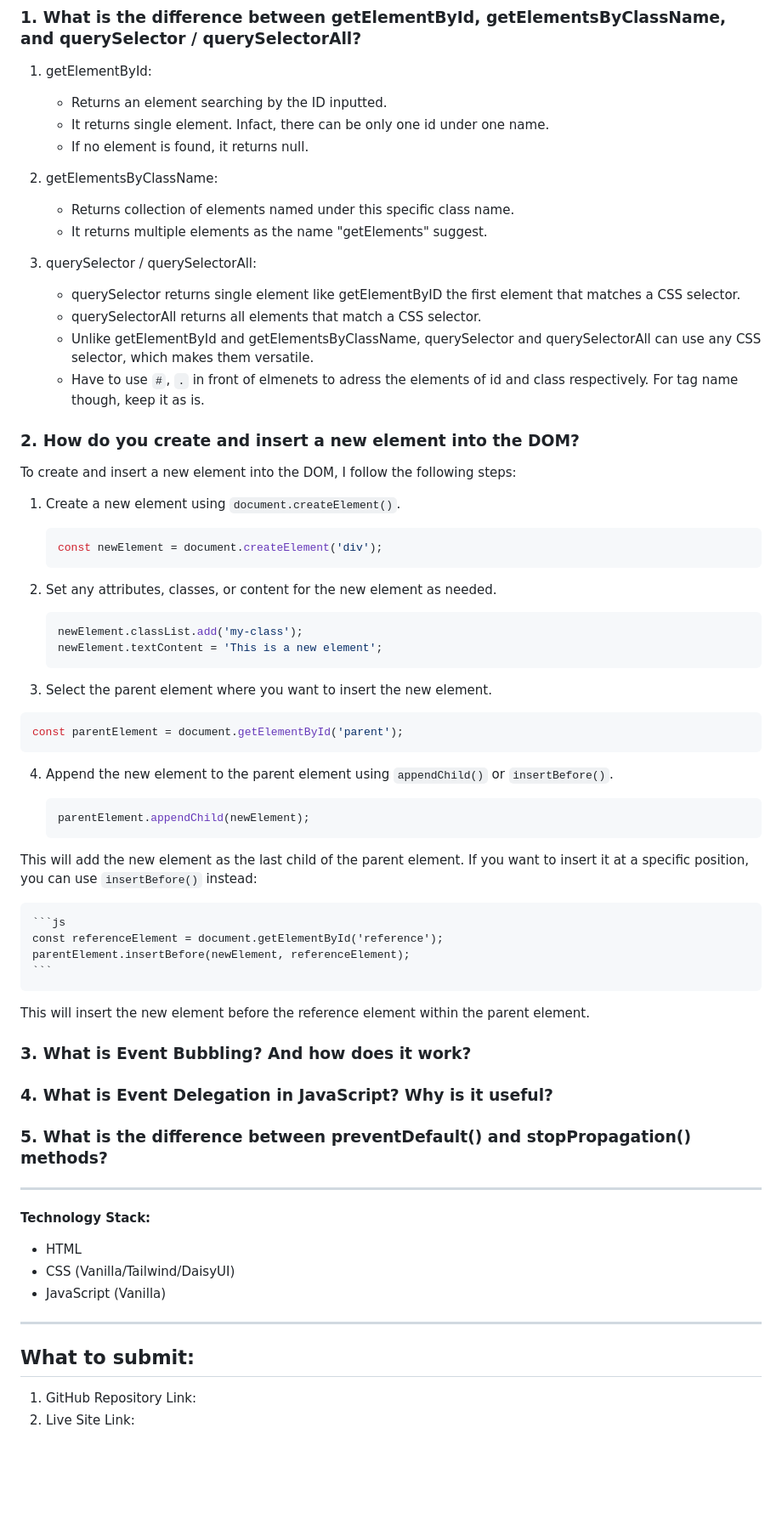
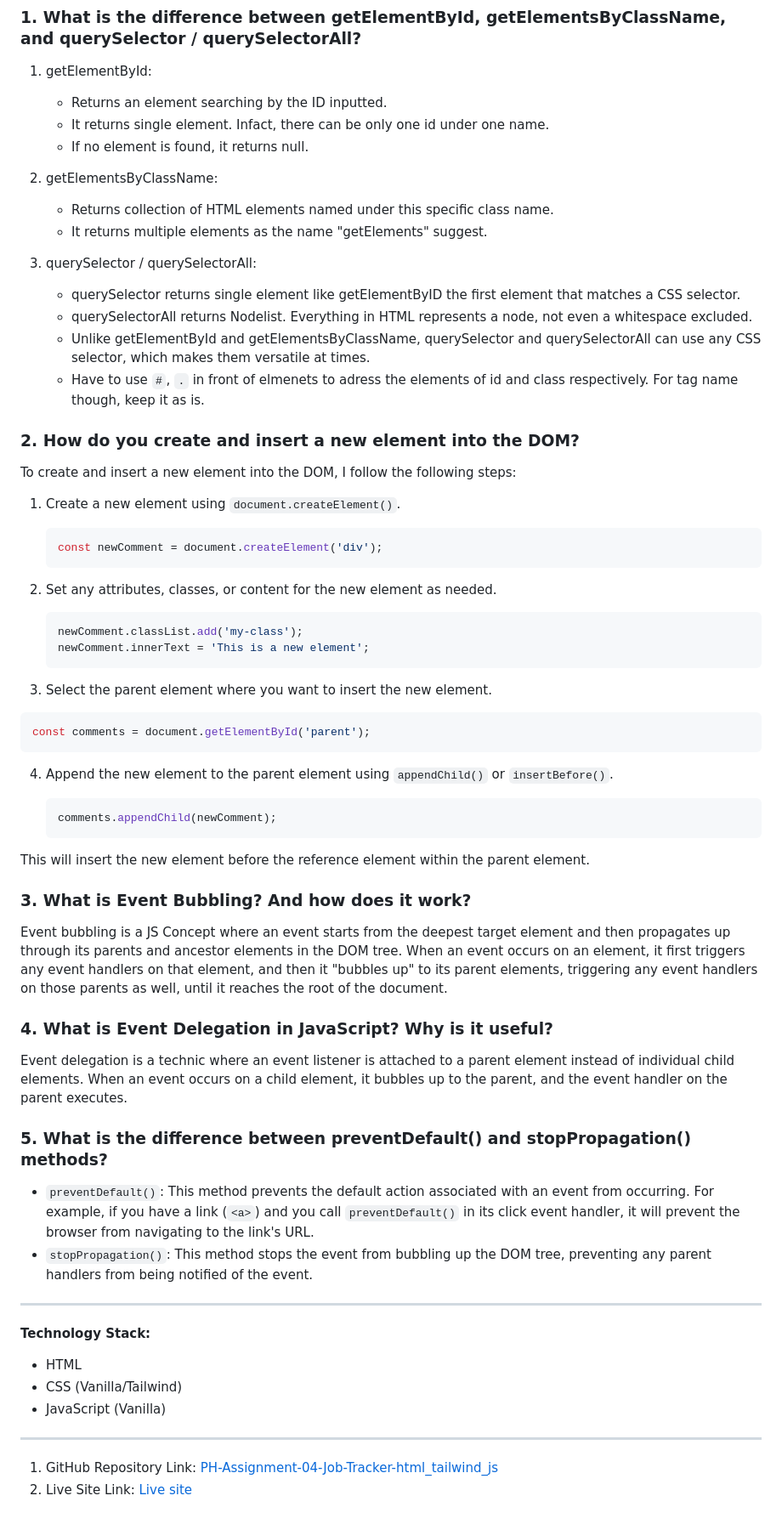
Before and after one commit to Champrime/PH-Assignment-04-Job-Tracker-html_tailwind_js, a Markdown page: B13-A4-PH-Job-Tracker/README.md, the part around one of its changes. Shown at 85% size. Drawn GitHub-style; blank space fills up the shorter version.

````diff
--- a/B13-A4-PH-Job-Tracker/README.md
+++ b/B13-A4-PH-Job-Tracker/README.md
@@ -65,13 +10,13 @@
    - If no element is found, it returns null.
 
 2. getElementsByClassName:
-   - Returns collection of elements named under this specific class name.
+   - Returns collection of HTML elements named under this specific class name.
    - It returns multiple elements as the name "getElements" suggest.
 
 3. querySelector / querySelectorAll:
    - querySelector returns single element like getElementByID the first element that matches a CSS selector.
-   - querySelectorAll returns all elements that match a CSS selector.
-   - Unlike getElementById and getElementsByClassName, querySelector and querySelectorAll can use any CSS selector, which makes them versatile.
+   - querySelectorAll returns Nodelist. Everything in HTML represents a node, not even a whitespace excluded.
+   - Unlike getElementById and getElementsByClassName, querySelector and querySelectorAll can use any CSS selector, which makes them versatile at times.
    - Have to use `#`, `.` in front of elmenets to adress the elements of id and class respectively. For tag name though, keep it as is.
 
 ### 2. How do you create and insert a new element into the DOM?
@@ -81,55 +26,53 @@ To create and insert a new element into the DOM, I follow the following steps:
 1. Create a new element using `document.createElement()`.
 
 	```js
-	const newElement = document.createElement('div');
+	const newComment = document.createElement('div');
 	```
 
 2. Set any attributes, classes, or content for the new element as needed.
 
 	```js
-	newElement.classList.add('my-class');
-	newElement.textContent = 'This is a new element';
+	newComment.classList.add('my-class');
+	newComment.innerText = 'This is a new element';
 	```
 
 3. Select the parent element where you want to insert the new element.
 
 ```js
-const parentElement = document.getElementById('parent');
+const comments = document.getElementById('parent');
 ```
 
 4. Append the new element to the parent element using `appendChild()` or `insertBefore()`.
 
 	```js
-	parentElement.appendChild(newElement);
-	```
-
-This will add the new element as the last child of the parent element. If you want to insert it at a specific position, you can use `insertBefore()` instead:
-
-	```js
-	const referenceElement = document.getElementById('reference');
-	parentElement.insertBefore(newElement, referenceElement);
+	comments.appendChild(newComment);
 	```
 
 This will insert the new element before the reference element within the parent element.
 
 ### 3. What is Event Bubbling? And how does it work?
 
+Event bubbling is a JS Concept where an event starts from the deepest target element and then propagates up through its parents and ancestor elements in the DOM tree. When an event occurs on an element, it first triggers any event handlers on that element, and then it "bubbles up" to its parent elements, triggering any event handlers on those parents as well, until it reaches the root of the document.
+
 ### 4. What is Event Delegation in JavaScript? Why is it useful?
 
+Event delegation is a technic where an event listener is attached to a parent element instead of individual child elements. When an event occurs on a child element, it bubbles up to the parent, and the event handler on the parent executes.
+
 ### 5. What is the difference between preventDefault() and stopPropagation() methods?
+
+- `preventDefault()`: This method prevents the default action associated with an event from occurring. For example, if you have a link (`<a>`) and you call `preventDefault()` in its click event handler, it will prevent the browser from navigating to the link's URL.
+- `stopPropagation()`: This method stops the event from bubbling up the DOM tree, preventing any parent handlers from being notified of the event.
 
 ---
 
 
 **Technology Stack:**
 - HTML
-- CSS (Vanilla/Tailwind/DaisyUI)
+- CSS (Vanilla/Tailwind)
 - JavaScript (Vanilla)
 
 
 ---
 
-## What to submit:
-
-1. GitHub Repository Link:
-2. Live Site Link:
+1. GitHub Repository Link: [PH-Assignment-04-Job-Tracker-html_tailwind_js](https://github.com/Champrime/PH-Assignment-04-Job-Tracker-html_tailwind_js.git)
+2. Live Site Link: [Live site](https://champrime.github.io/PH-Assignment-04-Job-Tracker-html_tailwind_js/)
````
Also changed, not shown: other parts of B13-A4-PH-Job-Tracker/README.md (+1 -56 lines).
